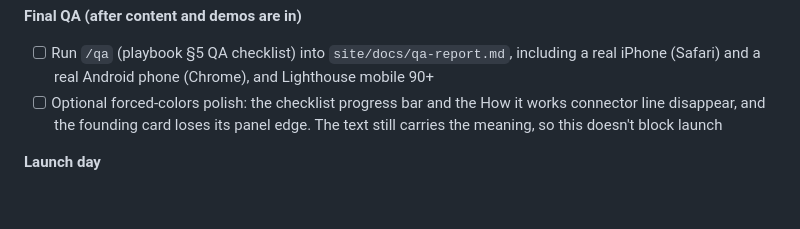
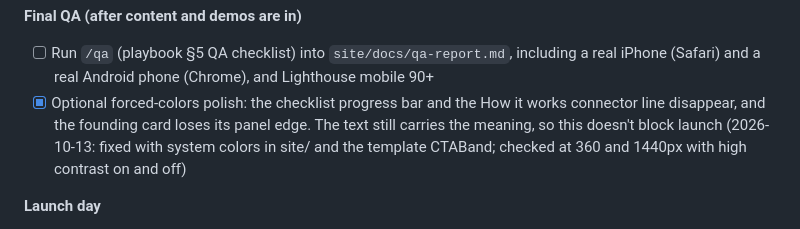
Before and after one commit to hectorclawd/trinity-web-co, a Markdown page: CHECKLIST.md, the part around the change. GitHub-like rendering; blank space fills up the shorter version.

Commit message:
Tick the forced-colors polish
Co-Authored-By: Claude Opus 5.5 <noreply@anthropic.com>

```diff
--- a/CHECKLIST.md
+++ b/CHECKLIST.md
@@ -54,7 +54,7 @@ In launch order. Items in the same group can run in parallel.
 
 **Final QA (after content and demos are in)**
 - [ ] Run `/qa` (playbook §5 QA checklist) into `site/docs/qa-report.md`, including a real iPhone (Safari) and a real Android phone (Chrome), and Lighthouse mobile 90+
-- [ ] Optional forced-colors polish: the checklist progress bar and the How it works connector line disappear, and the founding card loses its panel edge. The text still carries the meaning, so this doesn't block launch
+- [x] Optional forced-colors polish: the checklist progress bar and the How it works connector line disappear, and the founding card loses its panel edge. The text still carries the meaning, so this doesn't block launch (2026-10-13: fixed with system colors in site/ and the template CTABand; checked at 360 and 1440px with high contrast on and off)
 
 **Launch day**
 - [ ] Add the chosen domain to the Vercel project, update DNS, confirm HTTPS on `www` and the bare domain with one redirecting to the other
```
Also changed, not shown: HANDOFF.md (+1 -1 lines).
